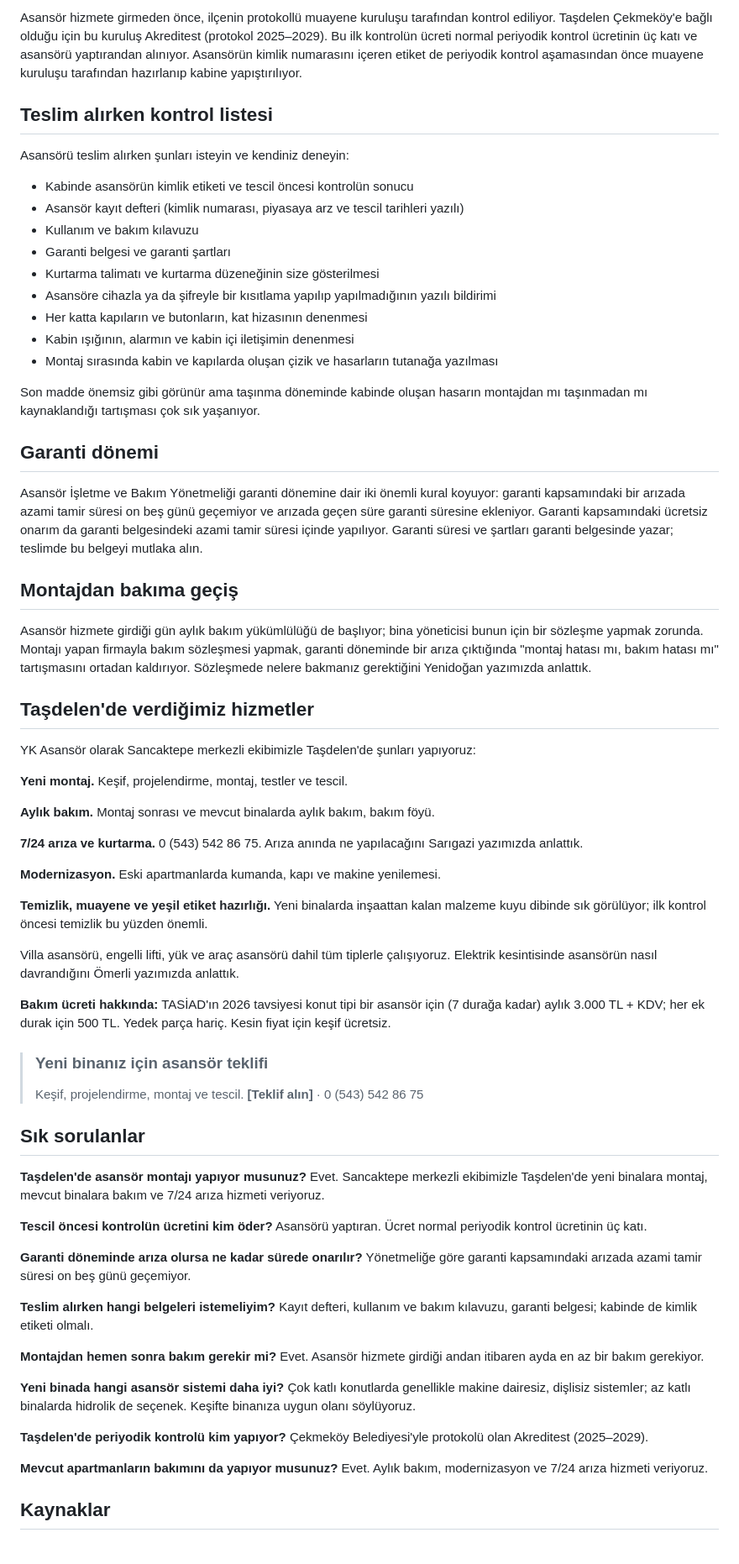
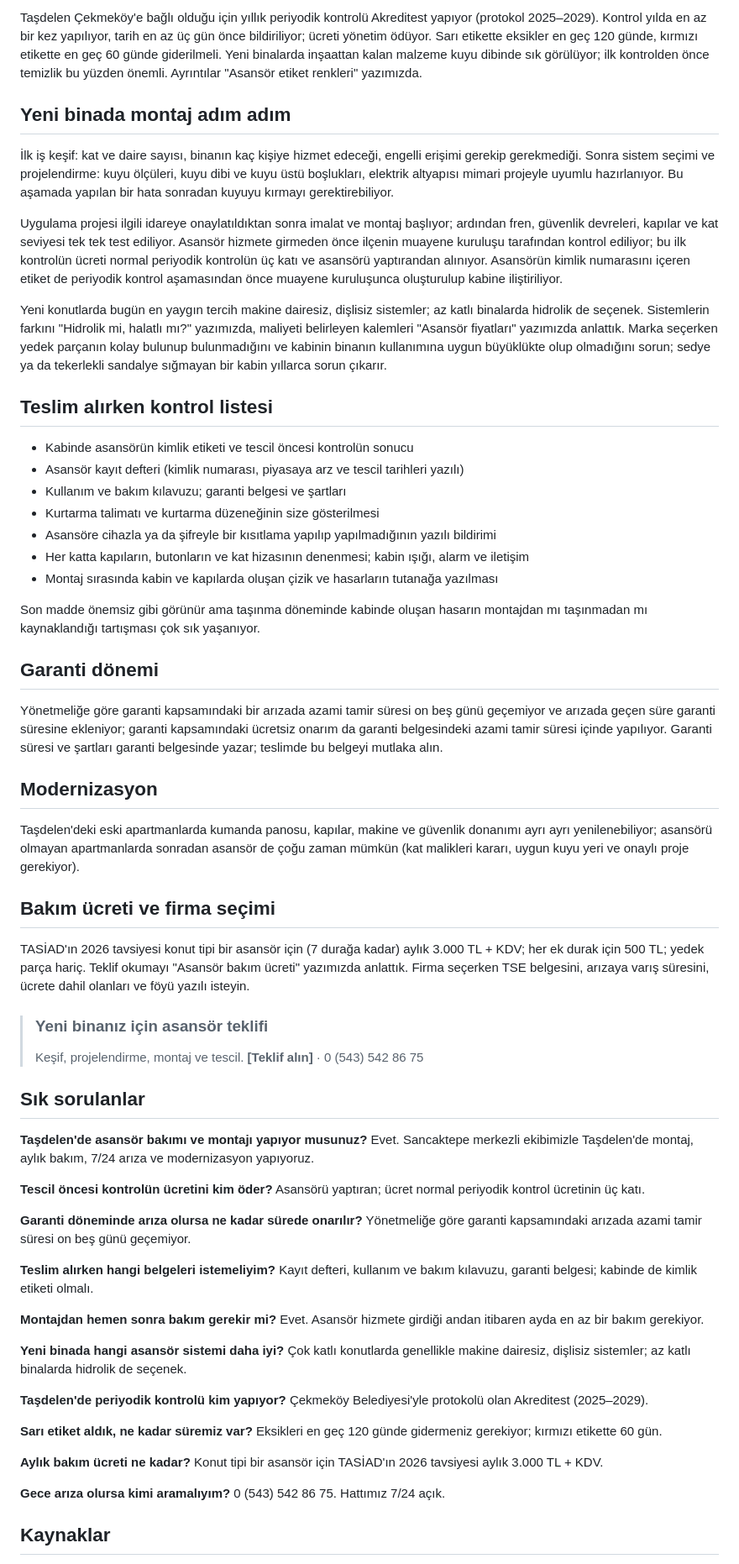
Before and after one commit to mertcanglz/yk-asansor, a Markdown page: docs/blog-taslaklari/tasdelen-asansor.md, the part around one of its changes. Shown at 84% size. Drawn GitHub-style.

Commit message:
docs: Taşdelen, Alemdağ, Ömerli — geniş başlık ve tam hizmet kapsamı
Co-Authored-By: Claude Opus 5.5 <noreply@anthropic.com>

```diff
--- a/docs/blog-taslaklari/tasdelen-asansor.md
+++ b/docs/blog-taslaklari/tasdelen-asansor.md
@@ -65,72 +65,66 @@ Sedye ya da tekerlekli sandalye sığmayan bir kabin, yıllarca sorun çıkarır
 
-Asansör hizmete girmeden önce, ilçenin protokollü muayene kuruluşu tarafından kontrol ediliyor. Taşdelen
-Çekmeköy'e bağlı olduğu için bu kuruluş Akreditest (protokol 2025–2029). Bu ilk kontrolün ücreti normal periyodik
-kontrol ücretinin üç katı ve asansörü yaptırandan alınıyor. Asansörün kimlik numarasını içeren etiket de periyodik
-kontrol aşamasından önce muayene kuruluşu tarafından hazırlanıp kabine yapıştırılıyor.
+Taşdelen Çekmeköy'e bağlı olduğu için yıllık periyodik kontrolü Akreditest yapıyor (protokol 2025–2029). Kontrol yılda
+en az bir kez yapılıyor, tarih en az üç gün önce bildiriliyor; ücreti yönetim ödüyor. Sarı etikette eksikler en geç 120
+günde, kırmızı etikette en geç 60 günde giderilmeli. Yeni binalarda inşaattan kalan malzeme kuyu dibinde sık görülüyor;
+ilk kontrolden önce temizlik bu yüzden önemli. Ayrıntılar "Asansör etiket renkleri" yazımızda.
+
+## Yeni binada montaj adım adım
+
+İlk iş keşif: kat ve daire sayısı, binanın kaç kişiye hizmet edeceği, engelli erişimi gerekip gerekmediği. Sonra sistem
+seçimi ve projelendirme: kuyu ölçüleri, kuyu dibi ve kuyu üstü boşlukları, elektrik altyapısı mimari projeyle uyumlu
+hazırlanıyor. Bu aşamada yapılan bir hata sonradan kuyuyu kırmayı gerektirebiliyor.
+
+Uygulama projesi ilgili idareye onaylatıldıktan sonra imalat ve montaj başlıyor; ardından fren, güvenlik devreleri,
+kapılar ve kat seviyesi tek tek test ediliyor. Asansör hizmete girmeden önce ilçenin muayene kuruluşu tarafından kontrol
+ediliyor; bu ilk kontrolün ücreti normal periyodik kontrolün üç katı ve asansörü yaptırandan alınıyor. Asansörün kimlik
+numarasını içeren etiket de periyodik kontrol aşamasından önce muayene kuruluşunca oluşturulup kabine iliştiriliyor.
+
+Yeni konutlarda bugün en yaygın tercih makine dairesiz, dişlisiz sistemler; az katlı binalarda hidrolik de seçenek.
+Sistemlerin farkını "Hidrolik mi, halatlı mı?" yazımızda, maliyeti belirleyen kalemleri "Asansör fiyatları" yazımızda
+anlattık. Marka seçerken yedek parçanın kolay bulunup bulunmadığını ve kabinin binanın kullanımına uygun büyüklükte
+olup olmadığını sorun; sedye ya da tekerlekli sandalye sığmayan bir kabin yıllarca sorun çıkarır.
 
 ## Teslim alırken kontrol listesi
 
-Asansörü teslim alırken şunları isteyin ve kendiniz deneyin:
-
 - Kabinde asansörün kimlik etiketi ve tescil öncesi kontrolün sonucu
 - Asansör kayıt defteri (kimlik numarası, piyasaya arz ve tescil tarihleri yazılı)
-- Kullanım ve bakım kılavuzu
-- Garanti belgesi ve garanti şartları
+- Kullanım ve bakım kılavuzu; garanti belgesi ve şartları
 - Kurtarma talimatı ve kurtarma düzeneğinin size gösterilmesi
 - Asansöre cihazla ya da şifreyle bir kısıtlama yapılıp yapılmadığının yazılı bildirimi
-- Her katta kapıların ve butonların, kat hizasının denenmesi
-- Kabin ışığının, alarmın ve kabin içi iletişimin denenmesi
+- Her katta kapıların, butonların ve kat hizasının denenmesi; kabin ışığı, alarm ve iletişim
 - Montaj sırasında kabin ve kapılarda oluşan çizik ve hasarların tutanağa yazılması
 
-Son madde önemsiz gibi görünür ama taşınma döneminde kabinde oluşan hasarın montajdan mı taşınmadan mı
-kaynaklandığı tartışması çok sık yaşanıyor.
+Son madde önemsiz gibi görünür ama taşınma döneminde kabinde oluşan hasarın montajdan mı taşınmadan mı kaynaklandığı
+tartışması çok sık yaşanıyor.
 
 ## Garanti dönemi
 
-Asansör İşletme ve Bakım Yönetmeliği garanti dönemine dair iki önemli kural koyuyor: garanti kapsamındaki bir
-arızada azami tamir süresi on beş günü geçemiyor ve arızada geçen süre garanti süresine ekleniyor. Garanti
-kapsamındaki ücretsiz onarım da garanti belgesindeki azami tamir süresi içinde yapılıyor. Garanti süresi ve şartları
-garanti belgesinde yazar; teslimde bu belgeyi mutlaka alın.
+Yönetmeliğe göre garanti kapsamındaki bir arızada azami tamir süresi on beş günü geçemiyor ve arızada geçen süre garanti
+süresine ekleniyor; garanti kapsamındaki ücretsiz onarım da garanti belgesindeki azami tamir süresi içinde yapılıyor.
+Garanti süresi ve şartları garanti belgesinde yazar; teslimde bu belgeyi mutlaka alın.
 
-## Montajdan bakıma geçiş
+## Modernizasyon
 
-Asansör hizmete girdiği gün aylık bakım yükümlülüğü de başlıyor; bina yöneticisi bunun için bir sözleşme yapmak
-zorunda. Montajı yapan firmayla bakım sözleşmesi yapmak, garanti döneminde bir arıza çıktığında "montaj hatası mı,
-bakım hatası mı" tartışmasını ortadan kaldırıyor. Sözleşmede nelere bakmanız gerektiğini Yenidoğan yazımızda
-anlattık.
+Taşdelen'deki eski apartmanlarda kumanda panosu, kapılar, makine ve güvenlik donanımı ayrı ayrı yenilenebiliyor;
+asansörü olmayan apartmanlarda sonradan asansör de çoğu zaman mümkün (kat malikleri kararı, uygun kuyu yeri ve onaylı
+proje gerekiyor).
 
-## Taşdelen'de verdiğimiz hizmetler
+## Bakım ücreti ve firma seçimi
 
-YK Asansör olarak Sancaktepe merkezli ekibimizle Taşdelen'de şunları yapıyoruz:
-
-**Yeni montaj.** Keşif, projelendirme, montaj, testler ve tescil.
-
-**Aylık bakım.** Montaj sonrası ve mevcut binalarda aylık bakım, bakım föyü.
-
-**7/24 arıza ve kurtarma.** 0 (543) 542 86 75. Arıza anında ne yapılacağını Sarıgazi yazımızda anlattık.
-
-**Modernizasyon.** Eski apartmanlarda kumanda, kapı ve makine yenilemesi.
-
-**Temizlik, muayene ve yeşil etiket hazırlığı.** Yeni binalarda inşaattan kalan malzeme kuyu dibinde sık görülüyor;
-ilk kontrol öncesi temizlik bu yüzden önemli.
-
-Villa asansörü, engelli lifti, yük ve araç asansörü dahil tüm tiplerle çalışıyoruz. Elektrik kesintisinde
-asansörün nasıl davrandığını Ömerli yazımızda anlattık.
-
-**Bakım ücreti hakkında:** TASİAD'ın 2026 tavsiyesi konut tipi bir asansör için (7 durağa kadar) aylık 3.000 TL +
-KDV; her ek durak için 500 TL. Yedek parça hariç. Kesin fiyat için keşif ücretsiz.
+TASİAD'ın 2026 tavsiyesi konut tipi bir asansör için (7 durağa kadar) aylık 3.000 TL + KDV; her ek durak için 500 TL;
+yedek parça hariç. Teklif okumayı "Asansör bakım ücreti" yazımızda anlattık. Firma seçerken TSE belgesini, arızaya varış
+süresini, ücrete dahil olanları ve föyü yazılı isteyin.
 
 > ### Yeni binanız için asansör teklifi
 > Keşif, projelendirme, montaj ve tescil. **[Teklif alın]** · 0 (543) 542 86 75
 
 ## Sık sorulanlar
 
-**Taşdelen'de asansör montajı yapıyor musunuz?**
-Evet. Sancaktepe merkezli ekibimizle Taşdelen'de yeni binalara montaj, mevcut binalara bakım ve 7/24 arıza
-hizmeti veriyoruz.
+**Taşdelen'de asansör bakımı ve montajı yapıyor musunuz?**
+Evet. Sancaktepe merkezli ekibimizle Taşdelen'de montaj, aylık bakım, 7/24 arıza ve modernizasyon yapıyoruz.
 
 **Tescil öncesi kontrolün ücretini kim öder?**
-Asansörü yaptıran. Ücret normal periyodik kontrol ücretinin üç katı.
+Asansörü yaptıran; ücret normal periyodik kontrol ücretinin üç katı.
 
 **Garanti döneminde arıza olursa ne kadar sürede onarılır?**
 Yönetmeliğe göre garanti kapsamındaki arızada azami tamir süresi on beş günü geçemiyor.
@@ -143,13 +137,18 @@ Evet. Asansör hizmete girdiği andan itibaren ayda en az bir bakım gerekiyor.
 
 **Yeni binada hangi asansör sistemi daha iyi?**
 Çok katlı konutlarda genellikle makine dairesiz, dişlisiz sistemler; az katlı binalarda hidrolik de seçenek.
-Keşifte binanıza uygun olanı söylüyoruz.
 
 **Taşdelen'de periyodik kontrolü kim yapıyor?**
 Çekmeköy Belediyesi'yle protokolü olan Akreditest (2025–2029).
 
-**Mevcut apartmanların bakımını da yapıyor musunuz?**
-Evet. Aylık bakım, modernizasyon ve 7/24 arıza hizmeti veriyoruz.
+**Sarı etiket aldık, ne kadar süremiz var?**
+Eksikleri en geç 120 günde gidermeniz gerekiyor; kırmızı etikette 60 gün.
+
+**Aylık bakım ücreti ne kadar?**
+Konut tipi bir asansör için TASİAD'ın 2026 tavsiyesi aylık 3.000 TL + KDV.
+
+**Gece arıza olursa kimi aramalıyım?**
+0 (543) 542 86 75. Hattımız 7/24 açık.
 
 ## Kaynaklar
 
```
Also changed, not shown: other parts of docs/blog-taslaklari/tasdelen-asansor.md (+40 -41 lines), docs/blog-taslaklari/alemdag-asansor.md (+86 -97 lines), docs/blog-taslaklari/omerli-asansor.md (+91 -105 lines).
